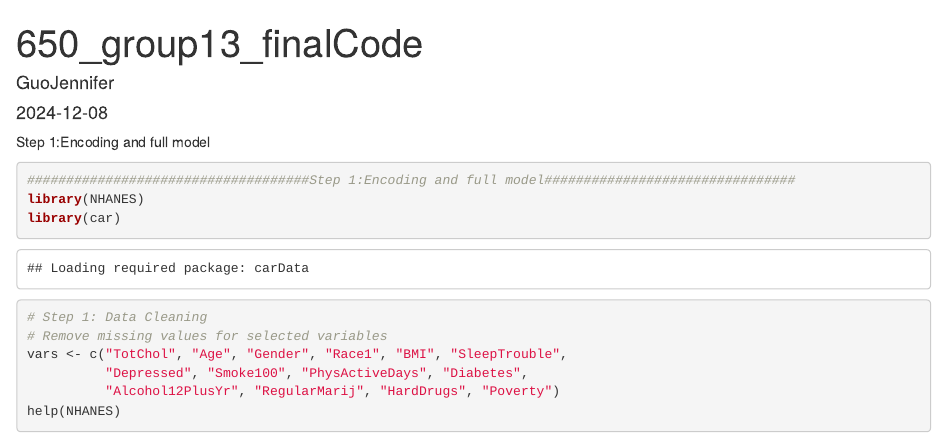
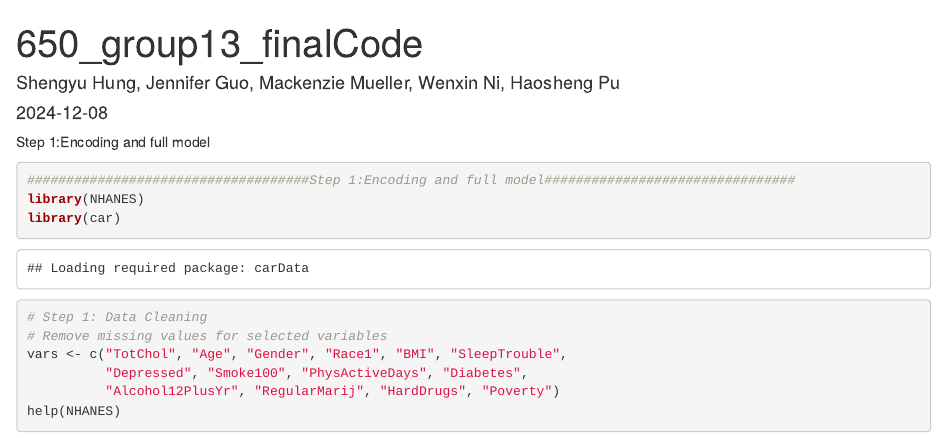
Before and after one commit to mueller-mackk/650-Project, an R Markdown document (650_group13_finalCode.Rmd): the page in a window 1100 px wide, from its top. Rendered offline with R 4.5, knitr and Pandoc, with nearby package versions; some code elsewhere in the file could not run offline.

Commit message:
Update 650_group13_finalCode.Rmd

```diff
--- a/650_group13_finalCode.Rmd
+++ b/650_group13_finalCode.Rmd
@@ -1,6 +1,6 @@
 ---
 title: "650_group13_finalCode"
-author: "GuoJennifer"
+author: "Shengyu Hung, Jennifer Guo, Mackenzie Mueller, Wenxin Ni, Haosheng Pu"
 date: "2024-12-08"
 output: html_document
 ---
```
